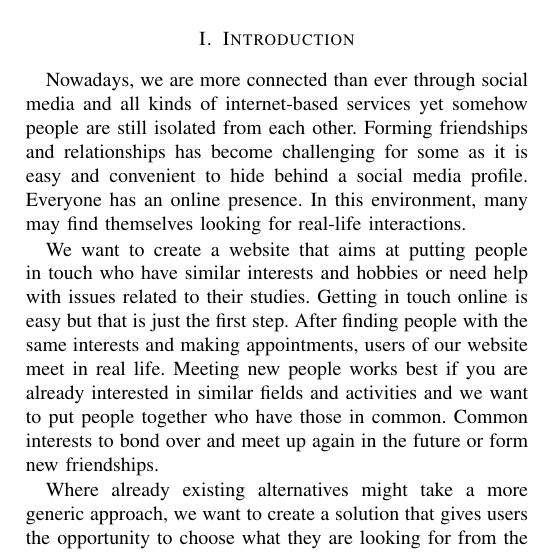
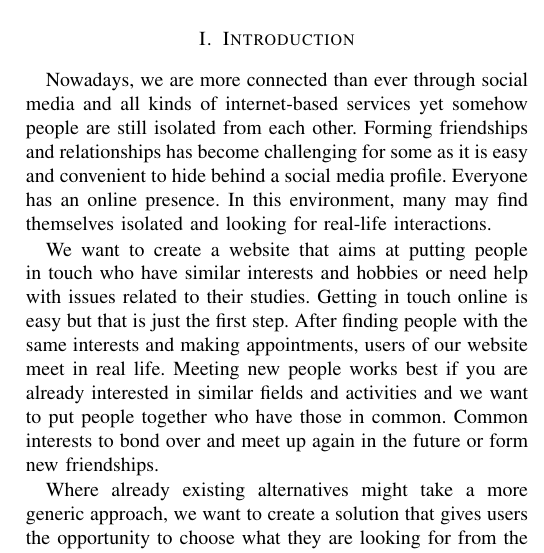
Before and after one commit to angristan/meetndo, a LaTeX paper (docs/main.tex): part of one column of page 1 of 7, cut so that both start at the same text. Compiled offline with pdfLaTeX.

Commit message:
test commit

```diff
--- a/docs/main.tex
+++ b/docs/main.tex
@@ -51,7 +51,7 @@ Enthusiasts can find each other through the website and share real-life activiti
 Nowadays, we are more connected than ever through social media and all kinds of internet-based services yet somehow people are still isolated from each other.
 Forming friendships and relationships has become challenging for some as it is easy and convenient to hide behind a social media profile.
 Everyone has an online presence.
-In this environment, many may find themselves looking for real-life interactions.
+In this environment, many may find themselves isolated and looking for real-life interactions.
 
 We want to create a website that aims at putting people in touch who have similar interests and hobbies or need help with issues related to their studies.
 Getting in touch online is easy but that is just the first step.
```
